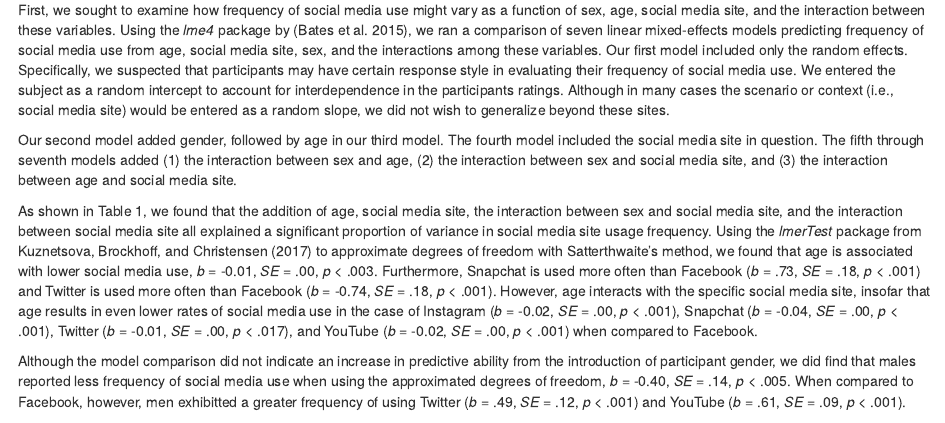
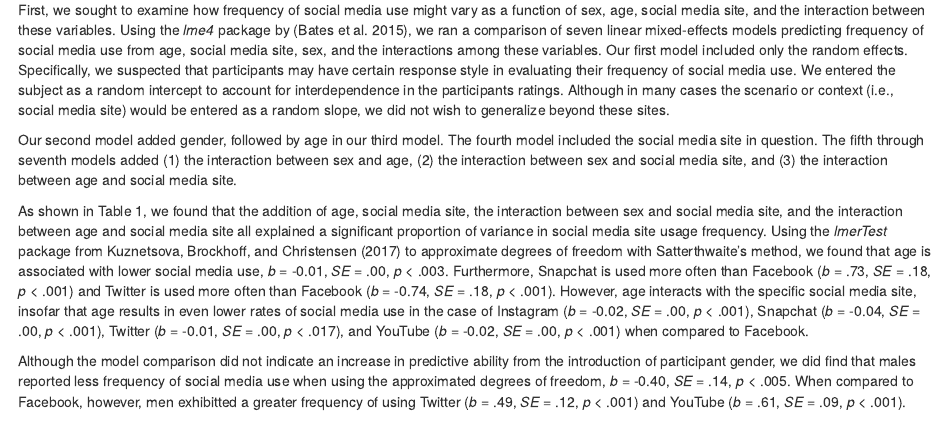
Before and after one commit to camkay/intro_data_sci_final_project, an R Markdown document (final_manuscript.Rmd): the page in a window 1100 px wide, from 1410 px down. Rendered offline with R 4.5, knitr and Pandoc, with nearby package versions; code that draws random numbers runs with fixed seeds of ours; some code elsewhere in the file could not run offline; column names are cleaned by a stand-in for the janitor package.

Commit message:
More edits.

````diff
--- a/final_manuscript.Rmd
+++ b/final_manuscript.Rmd
@@ -346,7 +346,7 @@ model_var <- print(VarCorr(model_6), comp = "Variance")
 ```
 
 
-As shown in Table 1, we found that the addition of age, social media site, the interaction between sex and social media site, and the interaction between social media site all explained a significant proportion of variance in social media site usage frequency. Using the *lmerTest* package from @R-lmerTest to approximate degrees of freedom with Satterthwaite's method, we found that age is associated with lower social media use, *b* = `r .spround(sum_model_6$coefficients[["age", "Estimate"]], l_zero = FALSE)`, *SE* = `r .spround(sum_model_6$coefficients[["age", "Std. Error"]], l_zero = FALSE)`, *p* < `r .spround(sum_model_6$coefficients[["age", "Pr(>|t|)"]], 3, l_zero = FALSE)`. Furthermore, Snapchat is used more often than Facebook (*b* = `r .spround(sum_model_6$coefficients[["snsSnapchat", "Estimate"]], l_zero = FALSE)`, *SE* = `r .spround(sum_model_6$coefficients[["snsSnapchat", "Std. Error"]], l_zero = FALSE)`, *p* < `r .spround(sum_model_6$coefficients[["snsSnapchat", "Pr(>|t|)"]], 3, l_zero = FALSE)`) and Twitter is used more often than Facebook (*b* = `r .spround(sum_model_6$coefficients[["snsTwitter", "Estimate"]], l_zero = FALSE)`, *SE* = `r .spround(sum_model_6$coefficients[["snsTwitter", "Std. Error"]], l_zero = FALSE)`, *p* < `r .spround(sum_model_6$coefficients[["snsTwitter", "Pr(>|t|)"]], 3, l_zero = FALSE)`). However, age interacts with the specific social media site, insofar that age results in even lower rates of social media use in the case of Instagram (*b* = `r .spround(sum_model_6$coefficients[["age:snsInstagram", "Estimate"]], l_zero = FALSE)`, *SE* = `r .spround(sum_model_6$coefficients[["age:snsInstagram", "Std. Error"]], l_zero = FALSE)`, *p* < `r .spround(sum_model_6$coefficients[["age:snsInstagram", "Pr(>|t|)"]], 3, l_zero = FALSE)`), Snapchat (*b* = `r .spround(sum_model_6$coefficients[["age:snsSnapchat", "Estimate"]], l_zero = FALSE)`, *SE* = `r .spround(sum_model_6$coefficients[["age:snsSnapchat", "Std. Error"]], l_zero = FALSE)`, *p* < `r .spround(sum_model_6$coefficients[["age:snsSnapchat", "Pr(>|t|)"]], 3, l_zero = FALSE)`), Twitter (*b* = `r .spround(sum_model_6$coefficients[["age:snsTwitter", "Estimate"]], l_zero = FALSE)`, *SE* = `r .spround(sum_model_6$coefficients[["age:snsTwitter", "Std. Error"]], l_zero = FALSE)`, *p* < `r .spround(sum_model_6$coefficients[["age:snsTwitter", "Pr(>|t|)"]], 3, l_zero = FALSE)`), and YouTube (*b* = `r .spround(sum_model_6$coefficients[["age:snsYouTube", "Estimate"]], l_zero = FALSE)`, *SE* = `r .spround(sum_model_6$coefficients[["age:snsYouTube", "Std. Error"]], l_zero = FALSE)`, *p* < `r .spround(sum_model_6$coefficients[["age:snsYouTube", "Pr(>|t|)"]], 3, l_zero = FALSE)`) when compared to Facebook.
+As shown in Table 1, we found that the addition of age, social media site, the interaction between sex and social media site, and the interaction between age and social media site all explained a significant proportion of variance in social media site usage frequency. Using the *lmerTest* package from @R-lmerTest to approximate degrees of freedom with Satterthwaite's method, we found that age is associated with lower social media use, *b* = `r .spround(sum_model_6$coefficients[["age", "Estimate"]], l_zero = FALSE)`, *SE* = `r .spround(sum_model_6$coefficients[["age", "Std. Error"]], l_zero = FALSE)`, *p* < `r .spround(sum_model_6$coefficients[["age", "Pr(>|t|)"]], 3, l_zero = FALSE)`. Furthermore, Snapchat is used more often than Facebook (*b* = `r .spround(sum_model_6$coefficients[["snsSnapchat", "Estimate"]], l_zero = FALSE)`, *SE* = `r .spround(sum_model_6$coefficients[["snsSnapchat", "Std. Error"]], l_zero = FALSE)`, *p* < `r .spround(sum_model_6$coefficients[["snsSnapchat", "Pr(>|t|)"]], 3, l_zero = FALSE)`) and Twitter is used more often than Facebook (*b* = `r .spround(sum_model_6$coefficients[["snsTwitter", "Estimate"]], l_zero = FALSE)`, *SE* = `r .spround(sum_model_6$coefficients[["snsTwitter", "Std. Error"]], l_zero = FALSE)`, *p* < `r .spround(sum_model_6$coefficients[["snsTwitter", "Pr(>|t|)"]], 3, l_zero = FALSE)`). However, age interacts with the specific social media site, insofar that age results in even lower rates of social media use in the case of Instagram (*b* = `r .spround(sum_model_6$coefficients[["age:snsInstagram", "Estimate"]], l_zero = FALSE)`, *SE* = `r .spround(sum_model_6$coefficients[["age:snsInstagram", "Std. Error"]], l_zero = FALSE)`, *p* < `r .spround(sum_model_6$coefficients[["age:snsInstagram", "Pr(>|t|)"]], 3, l_zero = FALSE)`), Snapchat (*b* = `r .spround(sum_model_6$coefficients[["age:snsSnapchat", "Estimate"]], l_zero = FALSE)`, *SE* = `r .spround(sum_model_6$coefficients[["age:snsSnapchat", "Std. Error"]], l_zero = FALSE)`, *p* < `r .spround(sum_model_6$coefficients[["age:snsSnapchat", "Pr(>|t|)"]], 3, l_zero = FALSE)`), Twitter (*b* = `r .spround(sum_model_6$coefficients[["age:snsTwitter", "Estimate"]], l_zero = FALSE)`, *SE* = `r .spround(sum_model_6$coefficients[["age:snsTwitter", "Std. Error"]], l_zero = FALSE)`, *p* < `r .spround(sum_model_6$coefficients[["age:snsTwitter", "Pr(>|t|)"]], 3, l_zero = FALSE)`), and YouTube (*b* = `r .spround(sum_model_6$coefficients[["age:snsYouTube", "Estimate"]], l_zero = FALSE)`, *SE* = `r .spround(sum_model_6$coefficients[["age:snsYouTube", "Std. Error"]], l_zero = FALSE)`, *p* < `r .spround(sum_model_6$coefficients[["age:snsYouTube", "Pr(>|t|)"]], 3, l_zero = FALSE)`) when compared to Facebook.
 
 Although the model comparison did not indicate an increase in predictive ability from the introduction of participant gender, we did find that males reported less frequency of social media use when using the approximated degrees of freedom, *b* = `r .spround(sum_model_6$coefficients[["sexMale", "Estimate"]], l_zero = FALSE)`, *SE* = `r .spround(sum_model_6$coefficients[["sexMale", "Std. Error"]], l_zero = FALSE)`, *p* < `r .spround(sum_model_6$coefficients[["sexMale", "Pr(>|t|)"]], 3, l_zero = FALSE)`. When compared to Facebook, however, men exhibitted a greater frequency of using Twitter (*b* = `r .spround(sum_model_6$coefficients[["sexMale:snsTwitter", "Estimate"]], l_zero = FALSE)`, *SE* = `r .spround(sum_model_6$coefficients[["sexMale:snsTwitter", "Std. Error"]], l_zero = FALSE)`, *p* < `r .spround(sum_model_6$coefficients[["sexMale:snsTwitter", "Pr(>|t|)"]], 3, l_zero = FALSE)`) and YouTube (*b* = `r .spround(sum_model_6$coefficients[["sexMale:snsYouTube", "Estimate"]], l_zero = FALSE)`, *SE* = `r .spround(sum_model_6$coefficients[["sexMale:snsYouTube", "Std. Error"]], l_zero = FALSE)`, *p* < `r .spround(sum_model_6$coefficients[["sexMale:snsYouTube", "Pr(>|t|)"]], 3, l_zero = FALSE)`).
 
````
